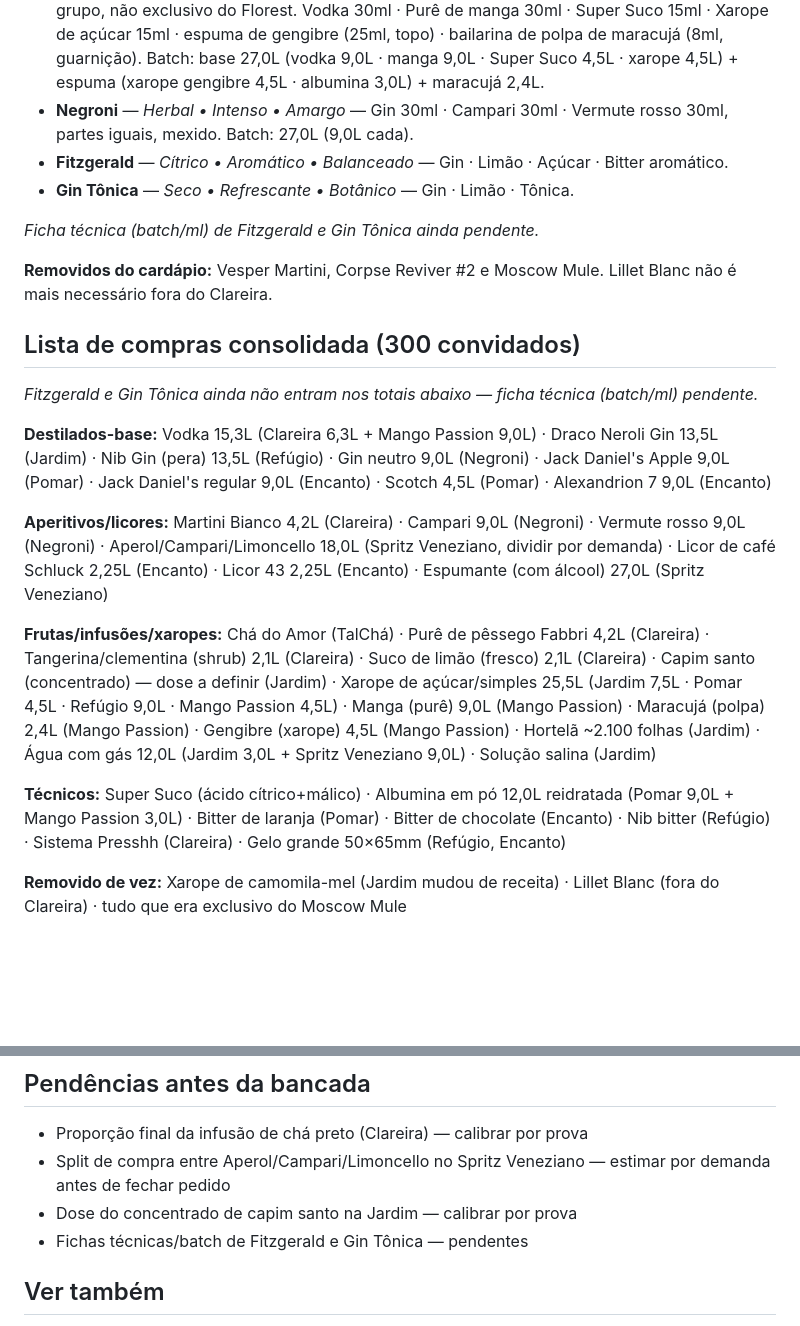
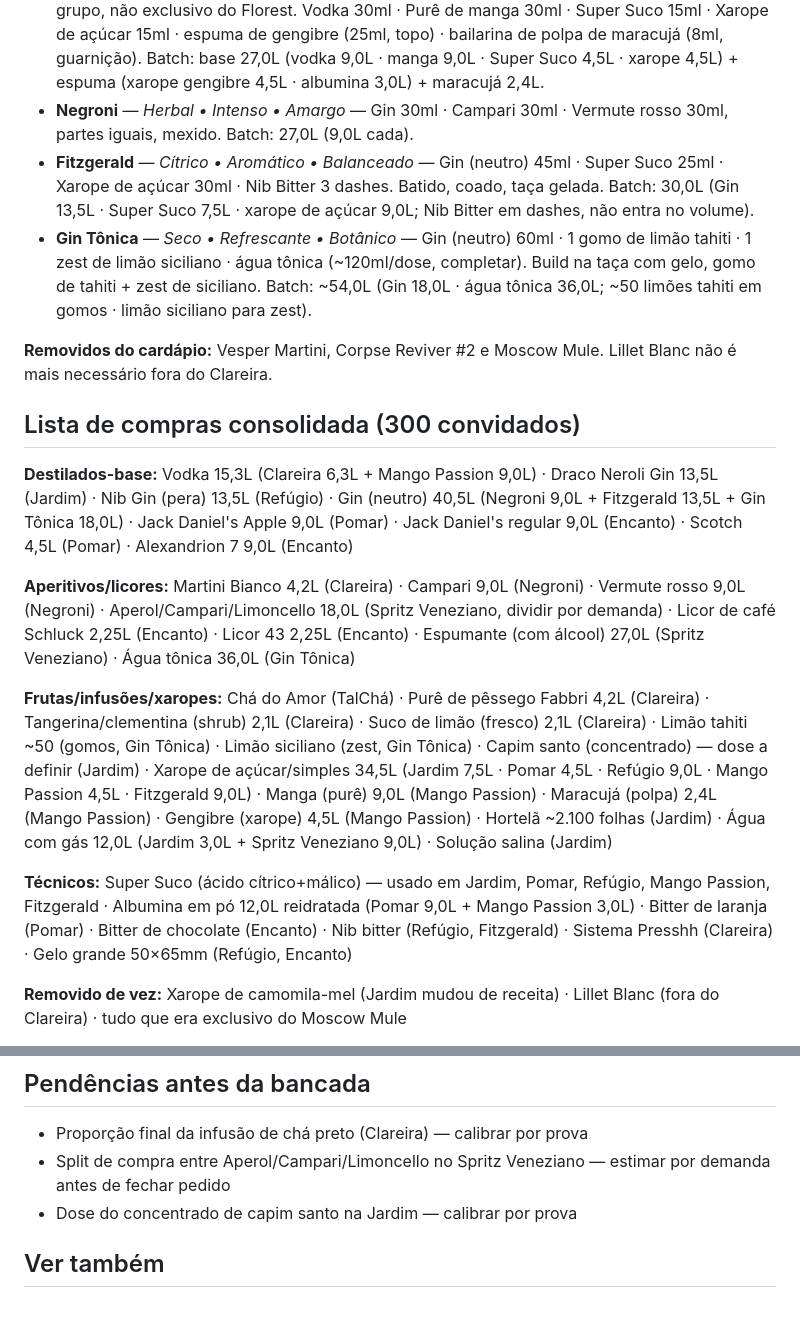
Before and after one commit to sousanchez/ficha-tecnica-bar, a Markdown page: Projeto-Vale-Verde/cardapio-evento-florest.md, 2 parts joined by grey strips. Rendered like a GitHub page; blank space fills up the shorter version.

Commit message:
docs: fecha fichas técnicas de Fitzgerald e Gin Tônica no cardápio Florest
Adiciona batches para 300 (Fitzgerald 30,0L, Gin Tônica ~54,0L com gin
neutro e tônica 120ml/dose), remove marca de ficha pendente e atualiza a
lista de compras: gin neutro 40,5L, água tônica 36,0L, xarope de açúcar
34,5L, limão tahiti/siciliano do Gin Tônica. Corrige atribuição do Super
Suco (Clareira usa suco de limão fresco, não Super Suco).

Co-Authored-By: Claude Opus 4.8 <noreply@anthropic.com>

```diff
--- a/Projeto-Vale-Verde/cardapio-evento-florest.md
+++ b/Projeto-Vale-Verde/cardapio-evento-florest.md
@@ -45,24 +45,20 @@ Jack Daniel's (whisky americano) 30ml · Alexandrion 7 (brandy) 30ml · Licor de
 - **Spritz Veneziano** — *Cítrico • Efervescente • Amargo* (substitui Aperol Spritz + Limoncello Spritz) — Aperol **ou** Campari **ou** Limoncello (escolha do convidado) 60ml · Espumante 90ml · Água com gás 30ml. Batch: base 18,0L (dividir entre as 3 opções por demanda estimada) · espumante 27,0L · água com gás 9,0L.
 - **Mango Passion** — *Frutado • Cremoso • Refrescante*. Padrão já servido nas outras casas do grupo, não exclusivo do Florest. Vodka 30ml · Purê de manga 30ml · Super Suco 15ml · Xarope de açúcar 15ml · espuma de gengibre (25ml, topo) · bailarina de polpa de maracujá (8ml, guarnição). Batch: base 27,0L (vodka 9,0L · manga 9,0L · Super Suco 4,5L · xarope 4,5L) + espuma (xarope gengibre 4,5L · albumina 3,0L) + maracujá 2,4L.
 - **Negroni** — *Herbal • Intenso • Amargo* — Gin 30ml · Campari 30ml · Vermute rosso 30ml, partes iguais, mexido. Batch: 27,0L (9,0L cada).
-- **Fitzgerald** — *Cítrico • Aromático • Balanceado* — Gin · Limão · Açúcar · Bitter aromático.
-- **Gin Tônica** — *Seco • Refrescante • Botânico* — Gin · Limão · Tônica.
-
-_Ficha técnica (batch/ml) de Fitzgerald e Gin Tônica ainda pendente._
+- **Fitzgerald** — *Cítrico • Aromático • Balanceado* — Gin (neutro) 45ml · Super Suco 25ml · Xarope de açúcar 30ml · Nib Bitter 3 dashes. Batido, coado, taça gelada. Batch: 30,0L (Gin 13,5L · Super Suco 7,5L · xarope de açúcar 9,0L; Nib Bitter em dashes, não entra no volume).
+- **Gin Tônica** — *Seco • Refrescante • Botânico* — Gin (neutro) 60ml · 1 gomo de limão tahiti · 1 zest de limão siciliano · água tônica (~120ml/dose, completar). Build na taça com gelo, gomo de tahiti + zest de siciliano. Batch: ~54,0L (Gin 18,0L · água tônica 36,0L; ~50 limões tahiti em gomos · limão siciliano para zest).
 
 **Removidos do cardápio:** Vesper Martini, Corpse Reviver #2 e Moscow Mule. Lillet Blanc não é mais necessário fora do Clareira.
 
 ## Lista de compras consolidada (300 convidados)
 
-_Fitzgerald e Gin Tônica ainda não entram nos totais abaixo — ficha técnica (batch/ml) pendente._
+**Destilados-base:** Vodka 15,3L (Clareira 6,3L + Mango Passion 9,0L) · Draco Neroli Gin 13,5L (Jardim) · Nib Gin (pera) 13,5L (Refúgio) · Gin (neutro) 40,5L (Negroni 9,0L + Fitzgerald 13,5L + Gin Tônica 18,0L) · Jack Daniel's Apple 9,0L (Pomar) · Jack Daniel's regular 9,0L (Encanto) · Scotch 4,5L (Pomar) · Alexandrion 7 9,0L (Encanto)
 
-**Destilados-base:** Vodka 15,3L (Clareira 6,3L + Mango Passion 9,0L) · Draco Neroli Gin 13,5L (Jardim) · Nib Gin (pera) 13,5L (Refúgio) · Gin neutro 9,0L (Negroni) · Jack Daniel's Apple 9,0L (Pomar) · Jack Daniel's regular 9,0L (Encanto) · Scotch 4,5L (Pomar) · Alexandrion 7 9,0L (Encanto)
+**Aperitivos/licores:** Martini Bianco 4,2L (Clareira) · Campari 9,0L (Negroni) · Vermute rosso 9,0L (Negroni) · Aperol/Campari/Limoncello 18,0L (Spritz Veneziano, dividir por demanda) · Licor de café Schluck 2,25L (Encanto) · Licor 43 2,25L (Encanto) · Espumante (com álcool) 27,0L (Spritz Veneziano) · Água tônica 36,0L (Gin Tônica)
 
-**Aperitivos/licores:** Martini Bianco 4,2L (Clareira) · Campari 9,0L (Negroni) · Vermute rosso 9,0L (Negroni) · Aperol/Campari/Limoncello 18,0L (Spritz Veneziano, dividir por demanda) · Licor de café Schluck 2,25L (Encanto) · Licor 43 2,25L (Encanto) · Espumante (com álcool) 27,0L (Spritz Veneziano)
+**Frutas/infusões/xaropes:** Chá do Amor (TalChá) · Purê de pêssego Fabbri 4,2L (Clareira) · Tangerina/clementina (shrub) 2,1L (Clareira) · Suco de limão (fresco) 2,1L (Clareira) · Limão tahiti ~50 (gomos, Gin Tônica) · Limão siciliano (zest, Gin Tônica) · Capim santo (concentrado) — dose a definir (Jardim) · Xarope de açúcar/simples 34,5L (Jardim 7,5L · Pomar 4,5L · Refúgio 9,0L · Mango Passion 4,5L · Fitzgerald 9,0L) · Manga (purê) 9,0L (Mango Passion) · Maracujá (polpa) 2,4L (Mango Passion) · Gengibre (xarope) 4,5L (Mango Passion) · Hortelã ~2.100 folhas (Jardim) · Água com gás 12,0L (Jardim 3,0L + Spritz Veneziano 9,0L) · Solução salina (Jardim)
 
-**Frutas/infusões/xaropes:** Chá do Amor (TalChá) · Purê de pêssego Fabbri 4,2L (Clareira) · Tangerina/clementina (shrub) 2,1L (Clareira) · Suco de limão (fresco) 2,1L (Clareira) · Capim santo (concentrado) — dose a definir (Jardim) · Xarope de açúcar/simples 25,5L (Jardim 7,5L · Pomar 4,5L · Refúgio 9,0L · Mango Passion 4,5L) · Manga (purê) 9,0L (Mango Passion) · Maracujá (polpa) 2,4L (Mango Passion) · Gengibre (xarope) 4,5L (Mango Passion) · Hortelã ~2.100 folhas (Jardim) · Água com gás 12,0L (Jardim 3,0L + Spritz Veneziano 9,0L) · Solução salina (Jardim)
-
-**Técnicos:** Super Suco (ácido cítrico+málico) · Albumina em pó 12,0L reidratada (Pomar 9,0L + Mango Passion 3,0L) · Bitter de laranja (Pomar) · Bitter de chocolate (Encanto) · Nib bitter (Refúgio) · Sistema Presshh (Clareira) · Gelo grande 50×65mm (Refúgio, Encanto)
+**Técnicos:** Super Suco (ácido cítrico+málico) — usado em Jardim, Pomar, Refúgio, Mango Passion, Fitzgerald · Albumina em pó 12,0L reidratada (Pomar 9,0L + Mango Passion 3,0L) · Bitter de laranja (Pomar) · Bitter de chocolate (Encanto) · Nib bitter (Refúgio, Fitzgerald) · Sistema Presshh (Clareira) · Gelo grande 50×65mm (Refúgio, Encanto)
 
 **Removido de vez:** Xarope de camomila-mel (Jardim mudou de receita) · Lillet Blanc (fora do Clareira) · tudo que era exclusivo do Moscow Mule
 
@@ -73,7 +69,6 @@ _Fitzgerald e Gin Tônica ainda não entram nos totais abaixo — ficha técnica
 - Proporção final da infusão de chá preto (Clareira) — calibrar por prova
 - Split de compra entre Aperol/Campari/Limoncello no Spritz Veneziano — estimar por demanda antes de fechar pedido
 - Dose do concentrado de capim santo na Jardim — calibrar por prova
-- Fichas técnicas/batch de Fitzgerald e Gin Tônica — pendentes
 
 ## Ver também
 
```
